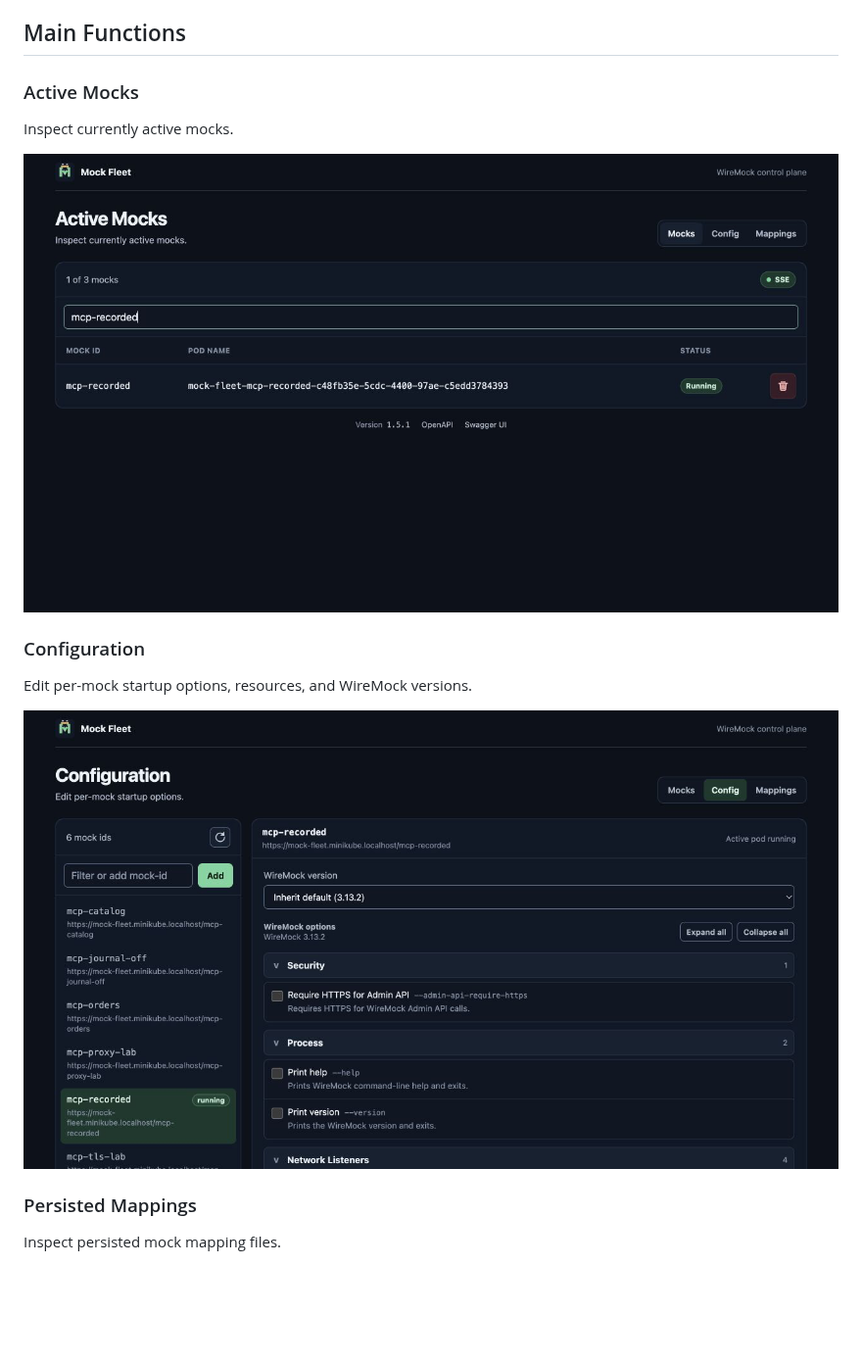
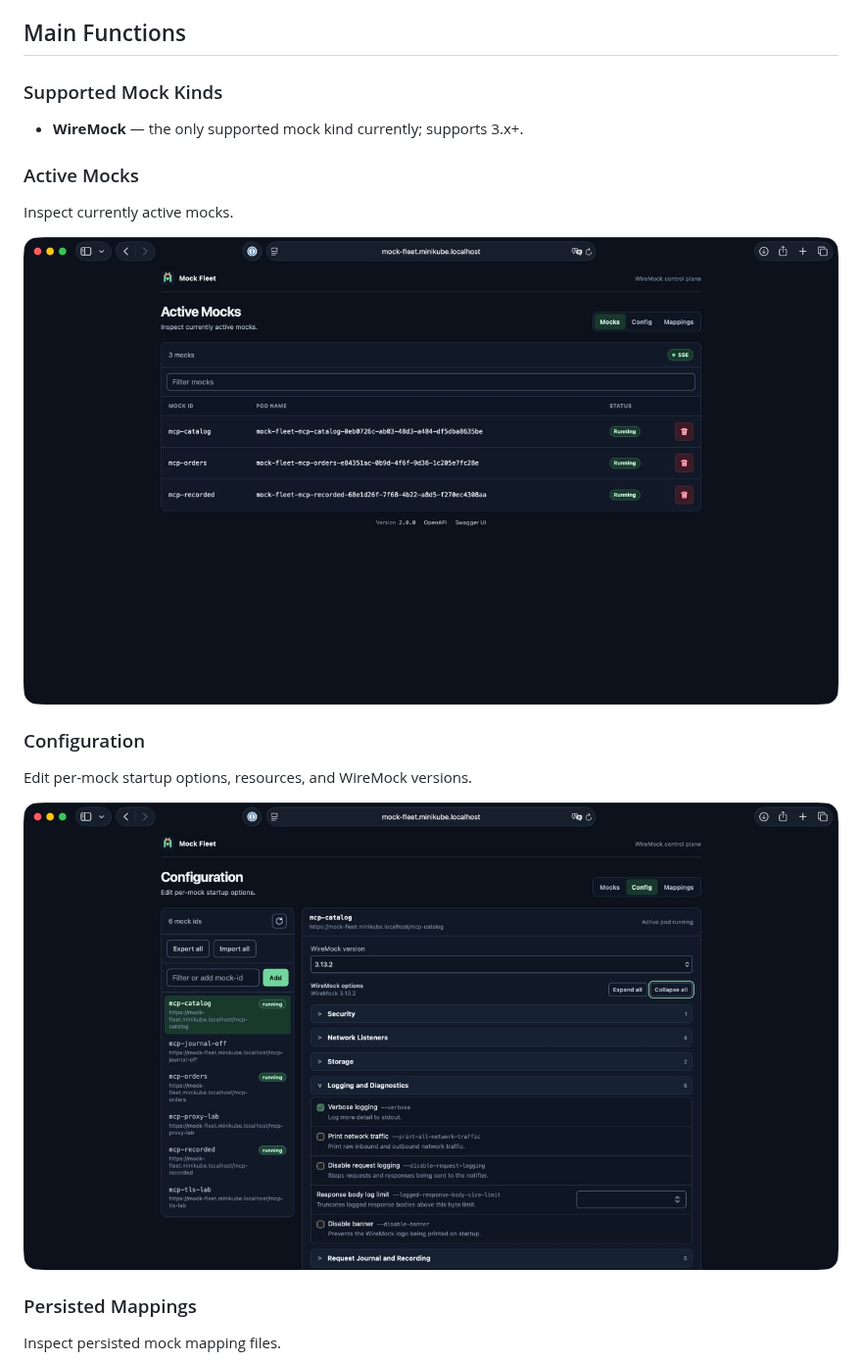
Before and after one commit to letsrokk/mock-fleet, a Markdown page: README.md, the part around the change. Shown at 98% size. Drawn GitHub-style; pictures changed too: docs/screenshots/active-mocks.png, docs/screenshots/configuration.png; blank space fills up the shorter version.

Commit message:
docs: refresh screenshots and list supported mock kinds

```diff
--- a/README.md
+++ b/README.md
@@ -10,6 +10,10 @@ It is deployed as three core services and one optional service:
 - `fleet-mcp`: optional MCP server for operating mocks with AI tools.
 
 ## Main Functions
+
+### Supported Mock Kinds
+
+- **WireMock** — the only supported mock kind currently; supports 3.x+.
 
 ### Active Mocks
 
```
Also changed, not shown: docs/screenshots/persisted-mappings.png.
